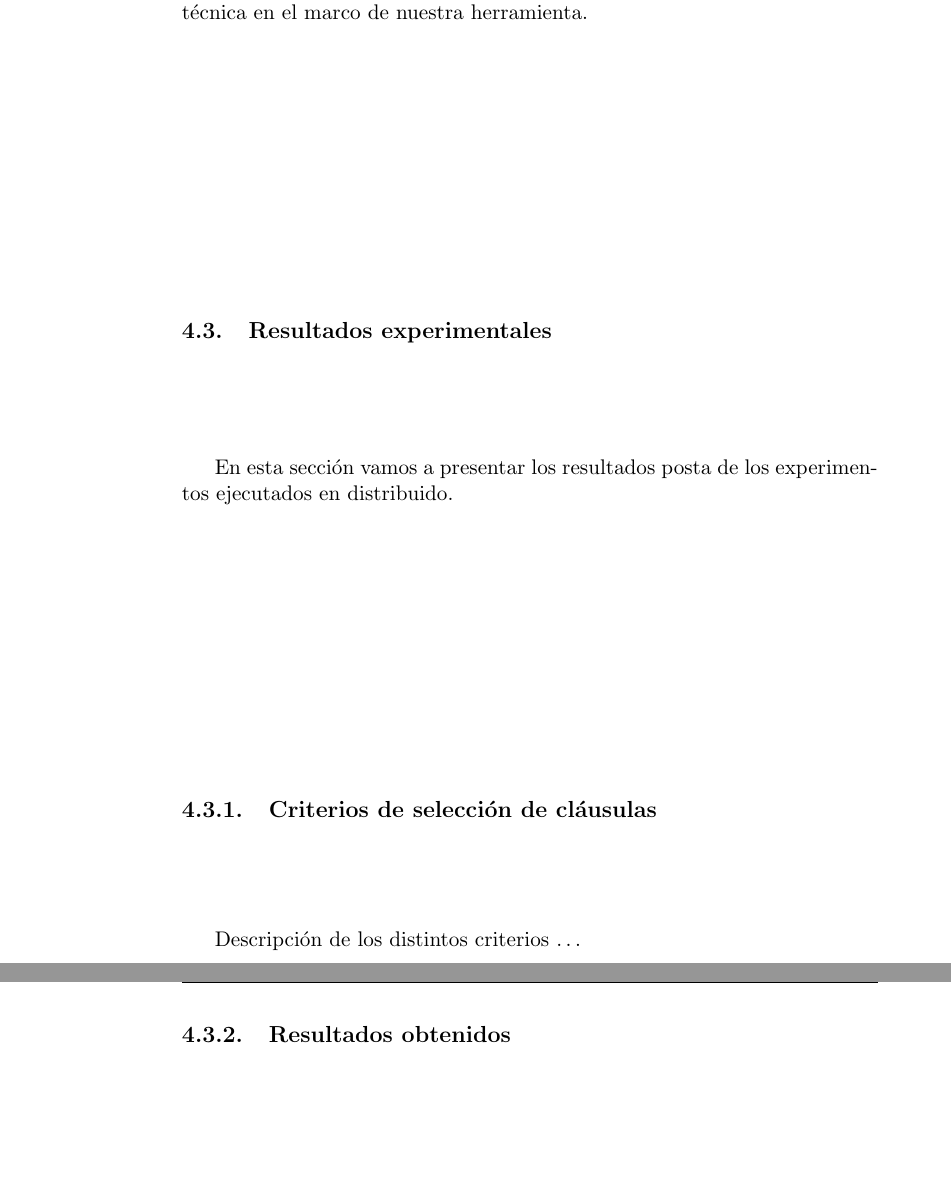
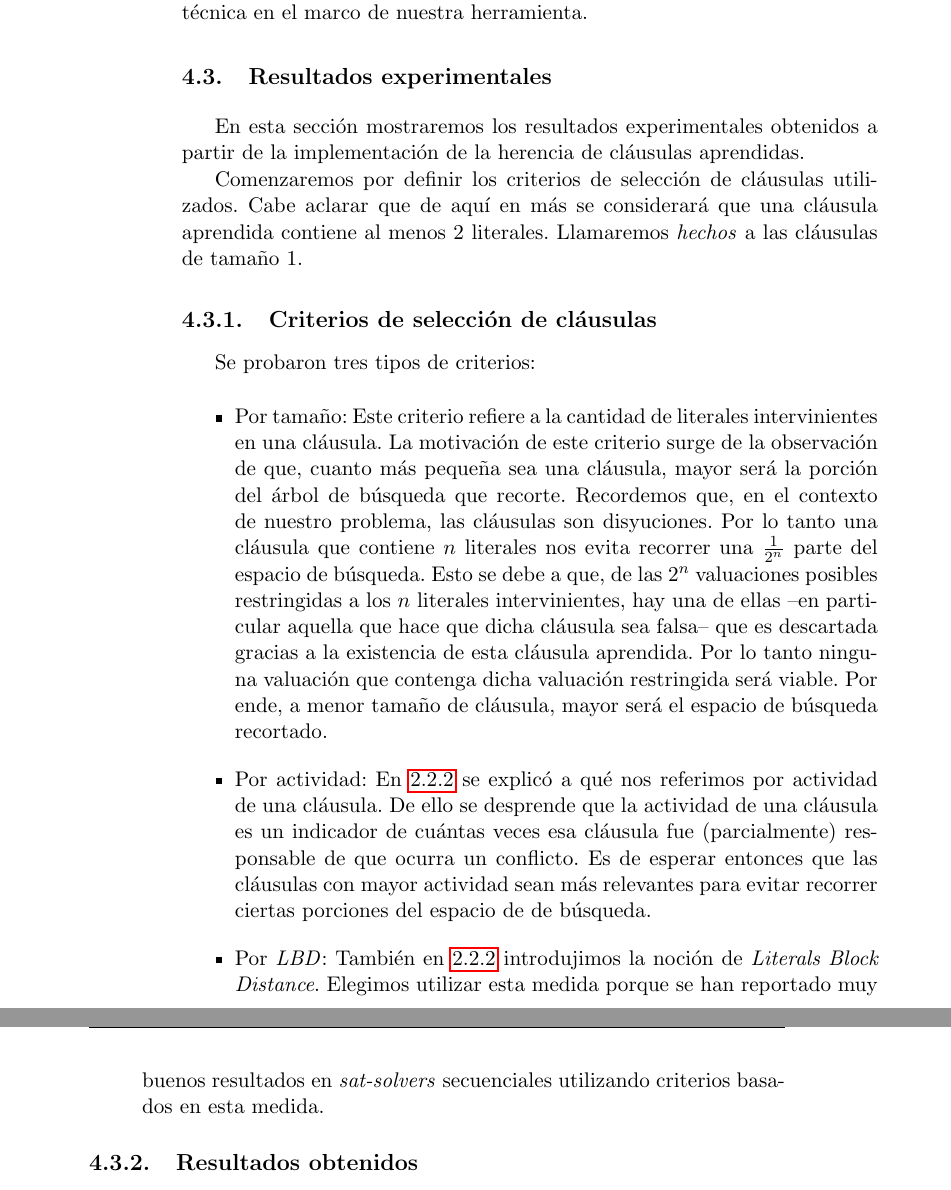
Before and after one commit to ivissani/rfm, a LaTeX thesis (tesis/tesis.tex, which reads tesis/aprendizaje.tex): two parts of pages 60 and 62 of 68 before the commit and two parts of pages 60 and 61 of 68 after it, joined at a grey line, cut so that both start at the same text, the shorter picture padded with empty space. Compiled offline with pdfLaTeX.

Commit message:
agregando descripción de los criterios

```diff
--- a/tesis/aprendizaje.tex
+++ b/tesis/aprendizaje.tex
@@ -246,12 +246,25 @@ el marco de nuestra herramienta.
 
 \section{Resultados experimentales}
 
-En esta sección vamos a presentar los resultados posta de los experimentos
-ejecutados en distribuido.
+En esta sección mostraremos los resultados experimentales obtenidos a partir
+de la implementación de la herencia de cláusulas aprendidas.
+
+Comenzaremos por definir los criterios de selección de cláusulas utilizados.
+Cabe aclarar que de aquí en más se considerará que una cláusula aprendida
+contiene al menos $2$ literales. Llamaremos \emph{hechos} a las cláusulas de
+tamaño $1$.
 
 \subsection{Criterios de selección de cláusulas}
 
-Descripción de los distintos criterios \ldots
+Se probaron tres tipos de criterios:
+
+\begin{itemize}
+	\item Por tamaño: Este criterio refiere a la cantidad de literales intervinientes en una cláusula. La motivación de este criterio surge de la observación de que, cuanto más pequeña sea una cláusula, mayor será la porción del árbol de búsqueda que recorte. Recordemos que, en el contexto de nuestro problema, las cláusulas son disyuciones. Por lo tanto una cláusula que contiene $n$ literales nos evita recorrer una $\frac{1}{2^n}$ parte del espacio de búsqueda. Esto se debe a que, de las $2^n$ valuaciones posibles restringidas a los $n$ literales intervinientes, hay una de ellas --en particular aquella que hace que dicha cláusula sea falsa-- que es descartada gracias a la existencia de esta cláusula aprendida. Por lo tanto ninguna valuación que contenga dicha valuación restringida será viable. Por ende, a menor tamaño de cláusula, mayor será el espacio de búsqueda recortado.
+
+	\item Por actividad: En \ref{sec:longactlbd} se explicó a qué nos referimos por actividad de una cláusula. De ello se desprende que la actividad de una cláusula es un indicador de cuántas veces esa cláusula fue (parcialmente) responsable de que ocurra un conflicto. Es de esperar entonces que las cláusulas con mayor actividad sean más relevantes para evitar recorrer ciertas porciones del espacio de de búsqueda.
+
+	\item Por \emph{LBD}: También en \ref{sec:longactlbd} introdujimos la noción de \emph{Literals Block Distance}. Elegimos utilizar esta medida porque se han reportado muy buenos resultados en \ssolvers secuenciales utilizando criterios basados en esta medida.
+\end{itemize}
 
 \subsection{Resultados obtenidos}
 
```
